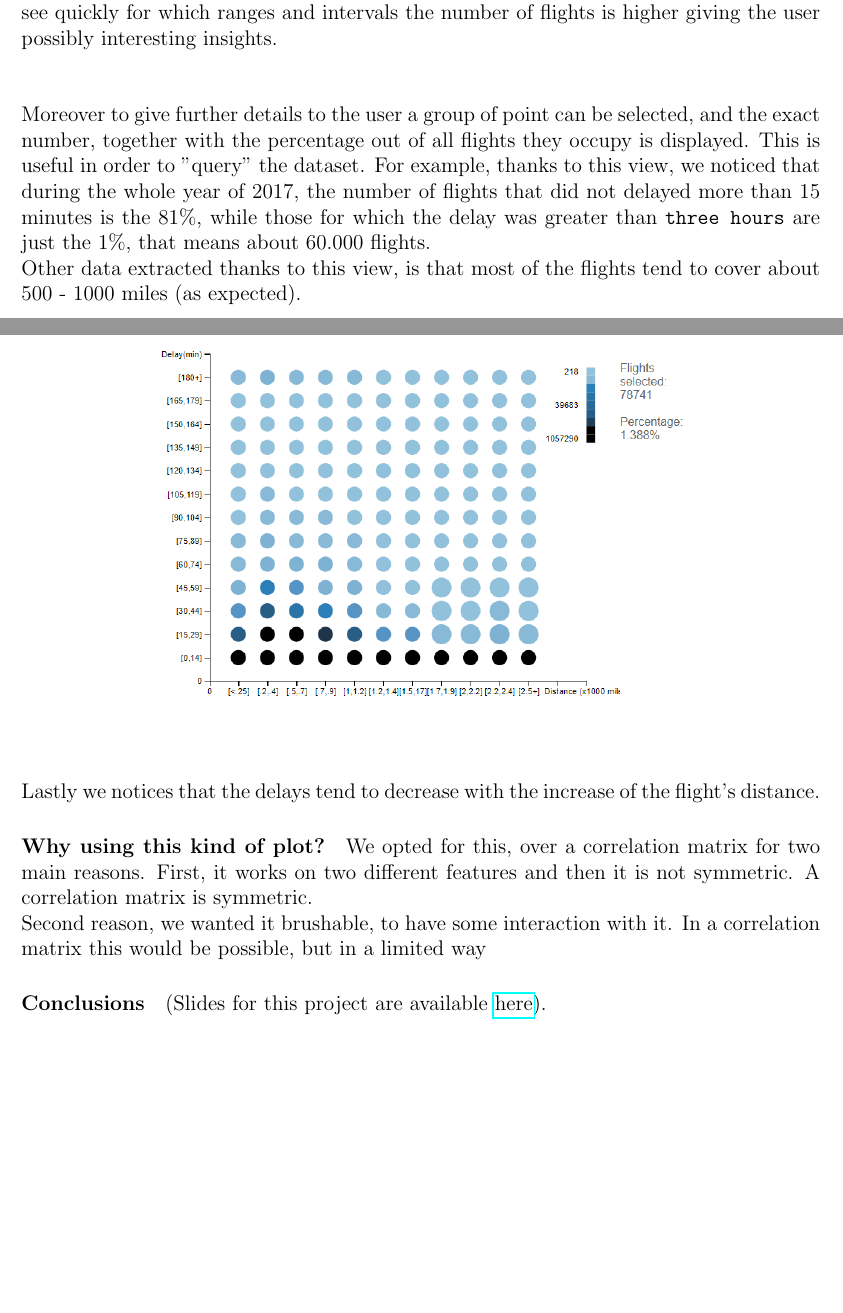
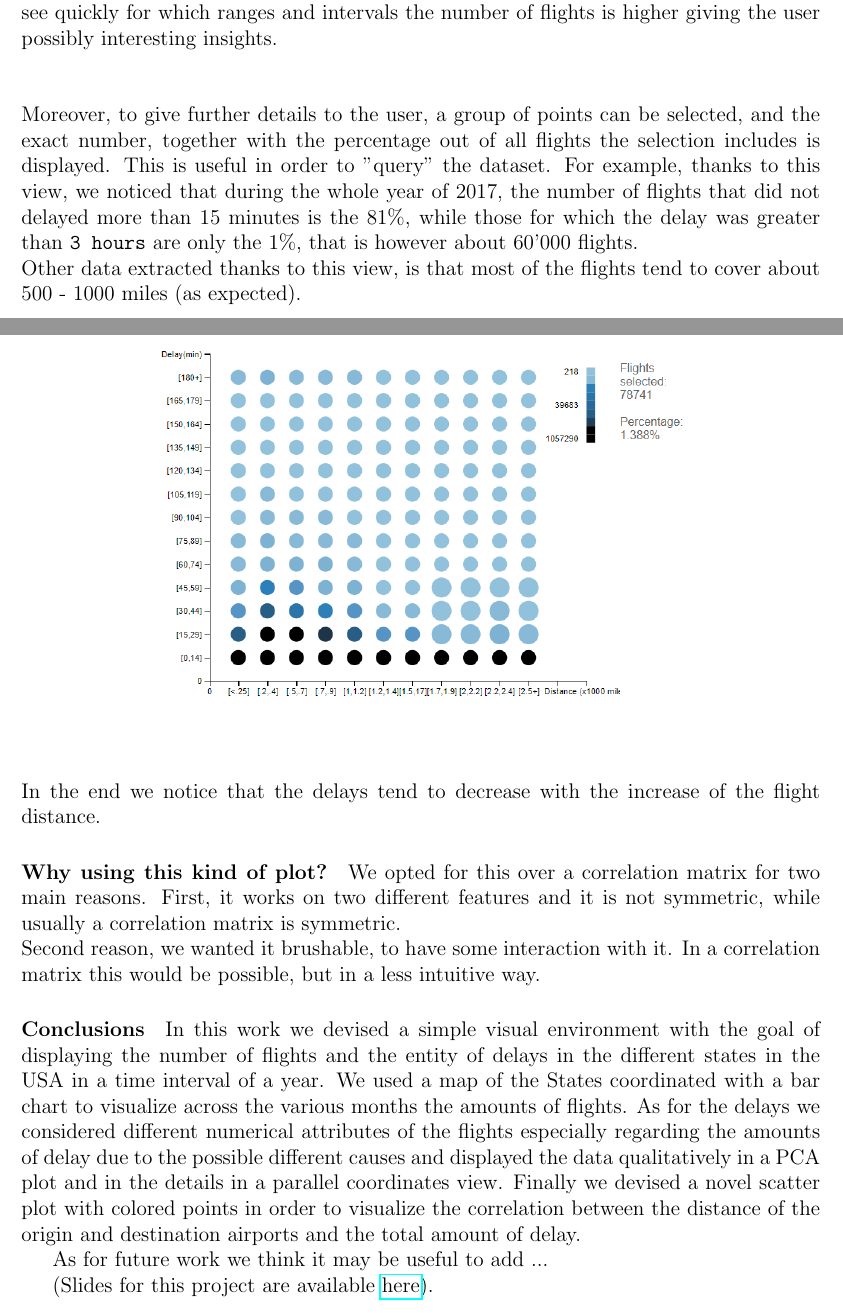
Before and after one commit to soapwaster/VAProject, a LaTeX document (report/report.tex): two parts of pages 4 and 5 of 5, joined at a grey line, cut so that both start at the same text, the shorter picture padded with empty space. Compiled offline with pdfLaTeX.

Commit message:
Add conclusions.

```diff
--- a/report/report.tex
+++ b/report/report.tex
@@ -163,27 +163,36 @@ insights.
 \includegraphics[scale=0.7]{ddscat.PNG}
 \end{figure}
 \\
-Moreover to give further details to the user a group of point can be selected, and the exact number,
-together with the percentage out of all flights they occupy is displayed. This is useful in order to
-"query" the dataset. For example, thanks to this view, we noticed that during the whole year of 2017,
-the number of flights that did not delayed more than 15 minutes is the 81\%, while those for which the
-delay was greater than \texttt{three hours} are just the 1\%, that means about 60.000 flights.
+Moreover, to give further details to the user, a group of points can be selected, and the exact number,
+together with the percentage out of all flights the selection includes is displayed. This is useful in
+order to "query" the dataset. For example, thanks to this view, we noticed that during the whole year of
+2017, the number of flights that did not delayed more than 15 minutes is the 81\%, while those for which
+the delay was greater than \texttt{3 hours} are only the 1\%, that is however about 60'000 flights.
 \\
 Other data extracted thanks to this view, is that most of the flights tend to cover about 500 - 1000
 miles (as expected).
 \\
 \\
-Lastly we notices that the delays tend to decrease with the increase of the flight's distance.
+In the end we notice that the delays tend to decrease with the increase of the flight distance.
 \paragraph{Why using this kind of plot?}
-We opted for this, over a correlation matrix for two main reasons. First, it works on two different
-features and then it is not symmetric. A correlation matrix is symmetric.
+We opted for this over a correlation matrix for two main reasons. First, it works on two different
+features and it is not symmetric, while usually a correlation matrix is symmetric.
 \\
 Second reason, we wanted it brushable, to have some interaction with it. In a correlation matrix this
-would be possible, but in a limited way
-
+would be possible, but in a less intuitive way.
 
 
 \paragraph*{Conclusions}
+In this work we devised a simple visual environment with the goal of displaying the number of flights
+and the entity of delays in the different states in the USA in a time interval of a year. We used a map
+of the States coordinated with a bar chart to visualize across the various months the amounts of flights.
+As for the delays we considered different numerical attributes of the flights especially regarding the
+amounts of delay due to the possible different causes and displayed the data qualitatively in a PCA plot
+and in the details in a parallel coordinates view. Finally we devised a novel scatter plot with colored
+points in order to visualize the correlation between the distance of the origin and destination airports
+and the total amount of delay.
+
+As for future work we think it may be useful to add ...
 
 (Slides for this project are available
 \href{https://docs.google.com/presentation/d/1T_p1oarqUuNt5APTaf7IwTJEzUDJC0CoNfJKHdak0so/edit?usp=sharing}{here}).
```
